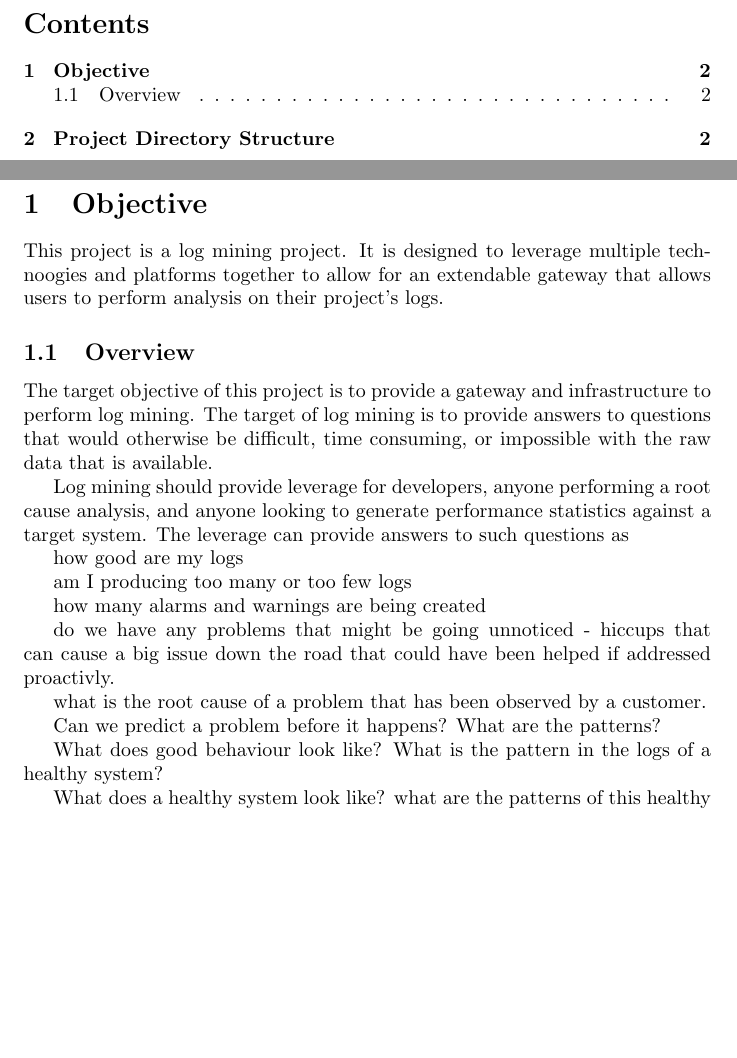
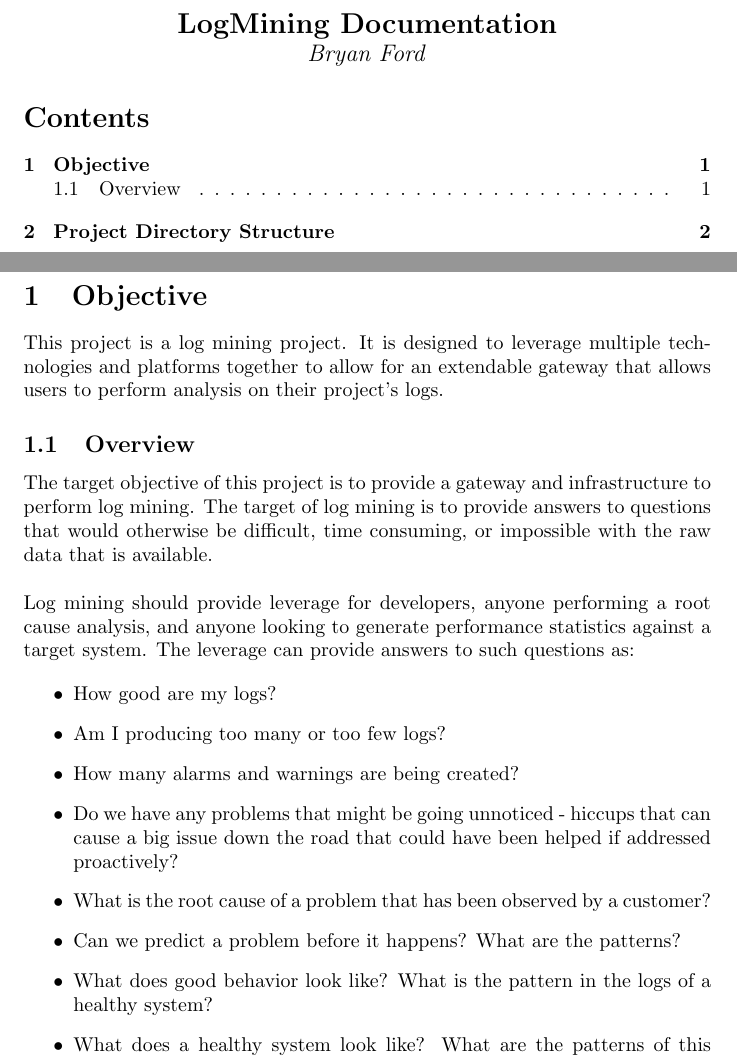
Before and after one commit to brndmfrd/LogMining, a LaTeX document (docs/applicationAnatomy.tex): two parts of pages 1 and 2 of 3, joined at a grey line, cut at the place of the change, the shorter picture padded with empty space. Compiled offline with pdfLaTeX.

Commit message:
Fancied up the tex files

```diff
--- a/docs/applicationAnatomy.tex
+++ b/docs/applicationAnatomy.tex
@@ -2,4 +2,9 @@
 
 \begin{document}
 
+\begin{titlepage}
+		\begin{center}
+		\Large\textbf{LogMining Documentation}\\
+		\large\textit{Bryan Ford}
+		\end{center}
 \tableofcontents
@@ -7,30 +14,29 @@
 
 \section{Objective}
 
-This project is a log mining project. It is designed to leverage multiple technoogies and platforms together to allow for an extendable gateway that allows users to perform analysis on their project's logs.
+This project is a log mining project. It is designed to leverage multiple technologies and platforms together to allow for an extendable gateway that allows users to perform analysis on their project's logs.
 
 \subsection{Overview}
-The target objective of this project is to provide a gateway and infrastructure to perform log mining. The target of log mining is to provide answers to questions that would otherwise be difficult, time consuming, or impossible with the raw data that is available.
 
-Log mining should provide leverage for developers, anyone performing a root cause analysis, and anyone looking to generate performance statistics against a target system. The leverage can provide answers to such questions as
+The target objective of this project is to provide a gateway and infrastructure to perform log mining. The target of log mining is to provide answers to questions that would otherwise be difficult, time consuming, or impossible with the raw data that is available.\\
 
-how good are my logs
+\noindent Log mining should provide leverage for developers, anyone performing a root cause analysis, and anyone looking to generate performance statistics against a target system. The leverage can provide answers to such questions as:
 
-am I producing too many or too few logs
+\begin{itemize}
 
-how many alarms and warnings are being created
+	\item How good are my logs?
 
-do we have any problems that might be going unnoticed - hiccups that can cause a big issue down the road that could have been helped if addressed proactivly.
+	\item Am I producing too many or too few logs?
 
-what is the root cause of a problem that has been observed by a customer.
+	\item How many alarms and warnings are being created?
 
-Can we predict a problem before it happens? What are the patterns?
+	\item Do we have any problems that might be going unnoticed - hiccups that can cause a big issue down the road that could have been helped if addressed proactively?
 
-What does good behaviour look like? What is the pattern in the logs of a healthy system?
+	\item What is the root cause of a problem that has been observed by a customer?
 
-What does a healthy system look like? what are the patterns of this healthy system? Do we have deviations? If we have deviations, how frequently are they occurring?
+	\item Can we predict a problem before it happens? What are the patterns?
 
-Do we have any correlations between patterns of logs?
+	\item What does good behavior look like? What is the pattern in the logs of a healthy system?
 
-Where do we have bottlenecks and where are the opportunities for improvement?
+	\item What does a healthy system look like? What are the patterns of this healthy system? Do we have deviations? If we have deviations, how frequently are they occurring?
 
```
Also changed, not shown: docs/applicationAnatomy.pdf, docs/applicationAnatomy.tex (47 more changed lines), 3 other files.
